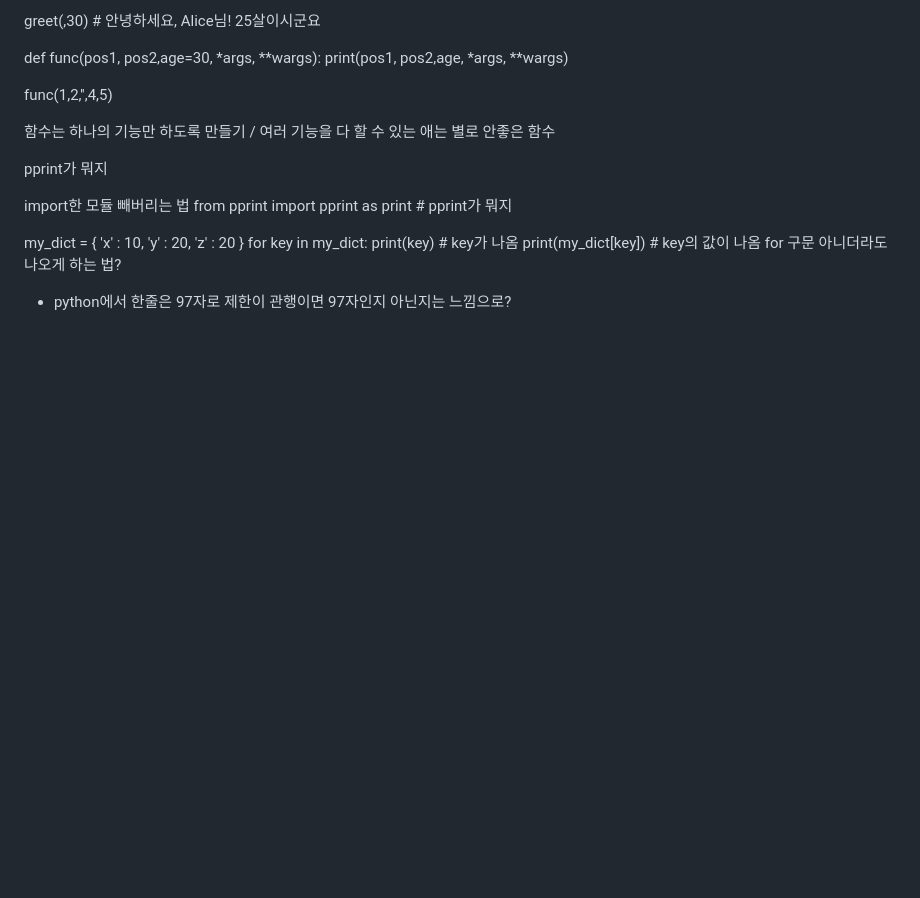
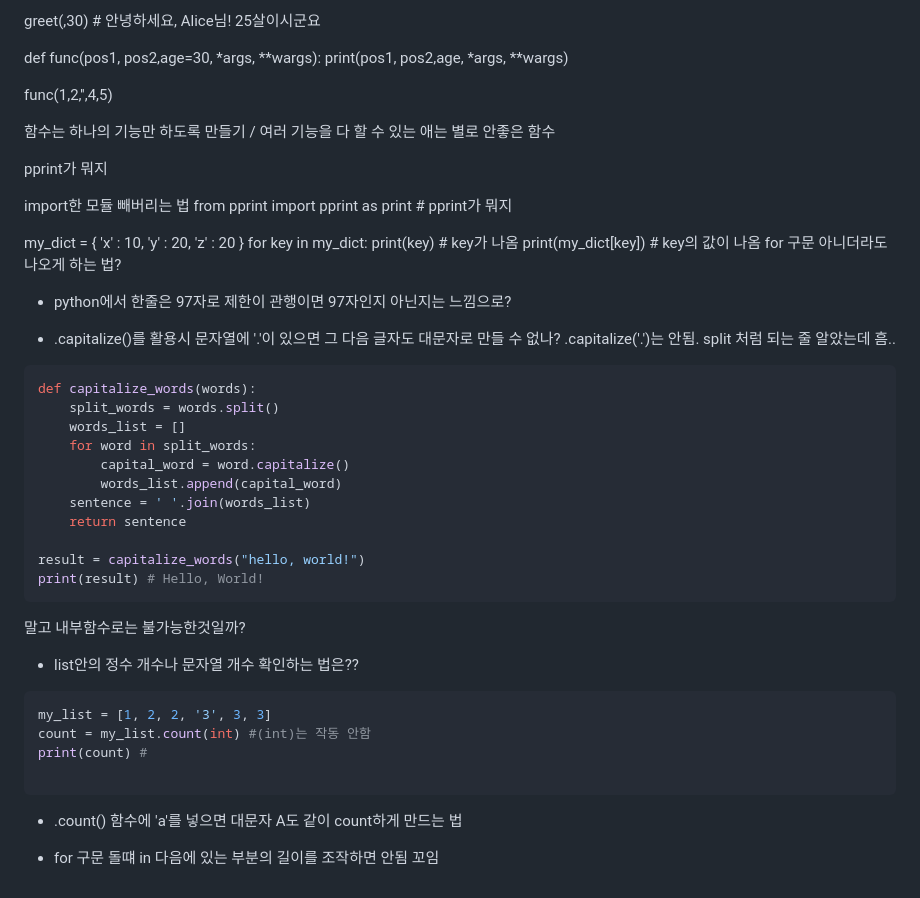
Before and after one commit to cocoajoa/TIL-public, a Markdown page: python/python_problem_and_answer.md, the part around the change. Rendered like a GitHub page; blank space fills up the shorter version.

Commit message:
2024-01-22 2nd

````diff
--- a/python/python_problem_and_answer.md
+++ b/python/python_problem_and_answer.md
@@ -195,3 +195,36 @@ for key in my_dict:
     print(my_dict[key])    # key의 값이 나옴 for 구문 아니더라도 나오게 하는 법?
 
 - python에서 한줄은 97자로 제한이 관행이면 97자인지 아닌지는 느낌으로?
+
+- .capitalize()를 활용시 문자열에 '.'이 있으면 그 다음 글자도 대문자로 만들 수 없나?
+.capitalize('.')는 안됨. split 처럼 되는 줄 알았는데 흠..
+
+```python
+def capitalize_words(words):
+    split_words = words.split()
+    words_list = []
+    for word in split_words:
+        capital_word = word.capitalize()
+        words_list.append(capital_word)
+    sentence = ' '.join(words_list)
+    return sentence
+
+result = capitalize_words("hello, world!")
+print(result) # Hello, World!
+```
+말고 내부함수로는 불가능한것일까?
+
+
+
+
+- list안의 정수 개수나 문자열 개수 확인하는 법은??
+```python
+my_list = [1, 2, 2, '3', 3, 3]
+count = my_list.count(int) #(int)는 작동 안함
+print(count) #
+
+```
+
+- .count() 함수에 'a'를 넣으면 대문자 A도 같이 count하게 만드는 법
+
+- for 구문 돌떄 in 다음에 있는 부분의 길이를 조작하면 안됨 꼬임
````
